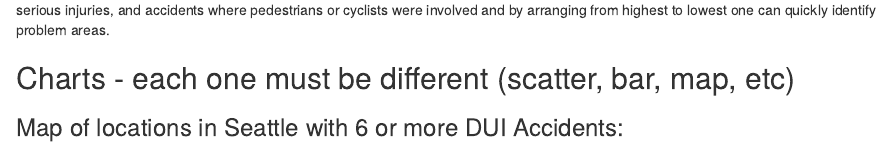
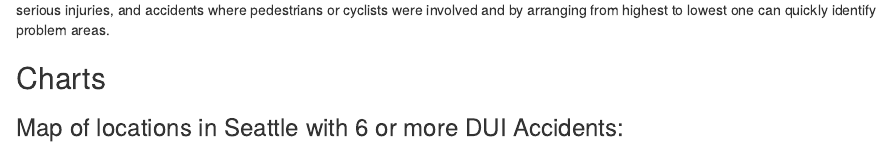
Before and after one commit to info201b-au2022/project-cjp1221, an R Markdown document (docs/index.Rmd): the page in a window 1100 px wide, from 3310 px down. Rendered offline with R 4.5, knitr and Pandoc, with nearby package versions; some code elsewhere in the file could not run offline.

Commit message:
small edit to rmd

````diff
--- a/docs/index.Rmd
+++ b/docs/index.Rmd
@@ -83,8 +83,7 @@ aggregate_table
 
 We included this table as an easy way to view the most dangerous streets in the Seattle area. By getting cumulative totals of fatalities, injuries, serious injuries, and accidents where pedestrians or cyclists were involved and by arranging from highest to lowest one can quickly identify problem areas.
 
-## Charts - each one must be different (scatter, bar, map, etc)
-
+## Charts
 
 ```{r, echo = FALSE, include = FALSE}
 source("../source/DUI_chart.R")
````
